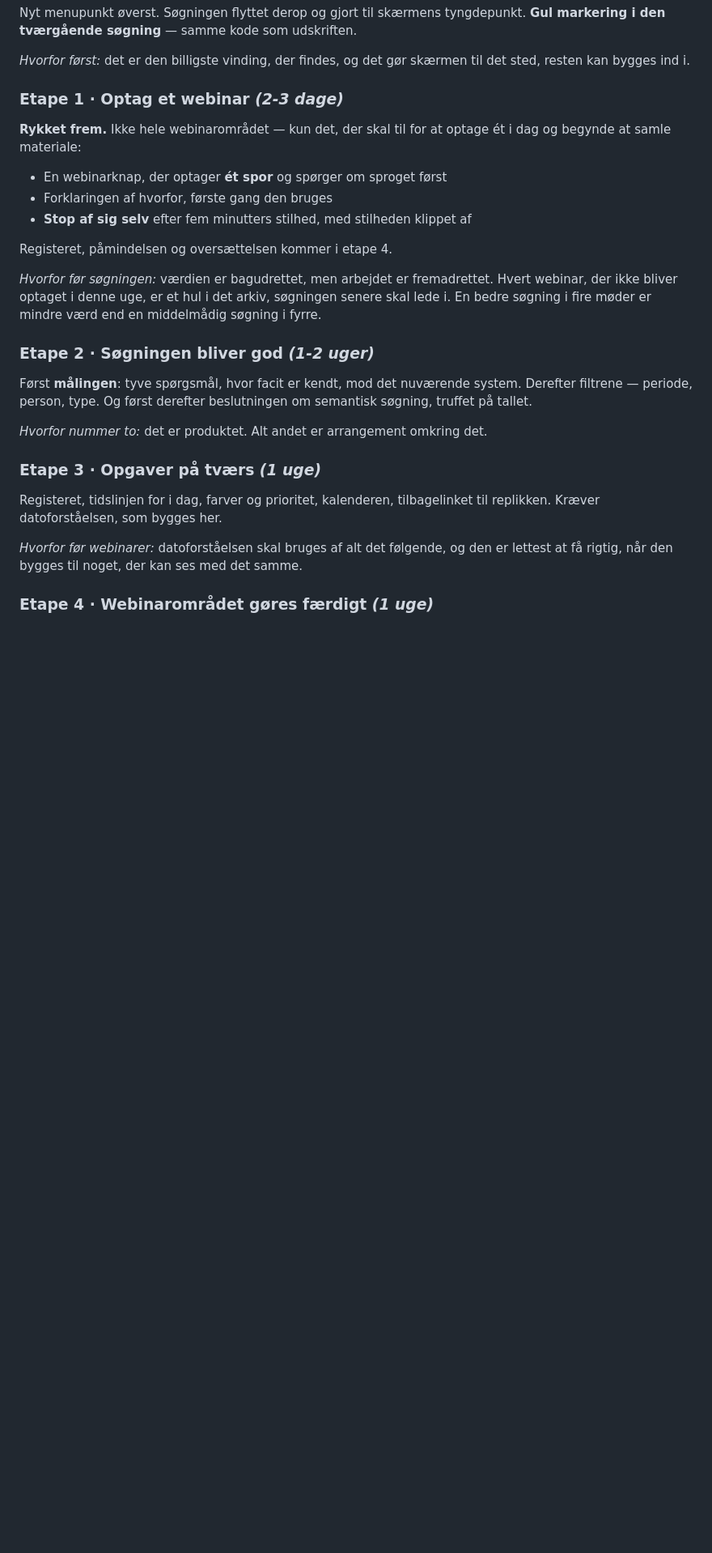
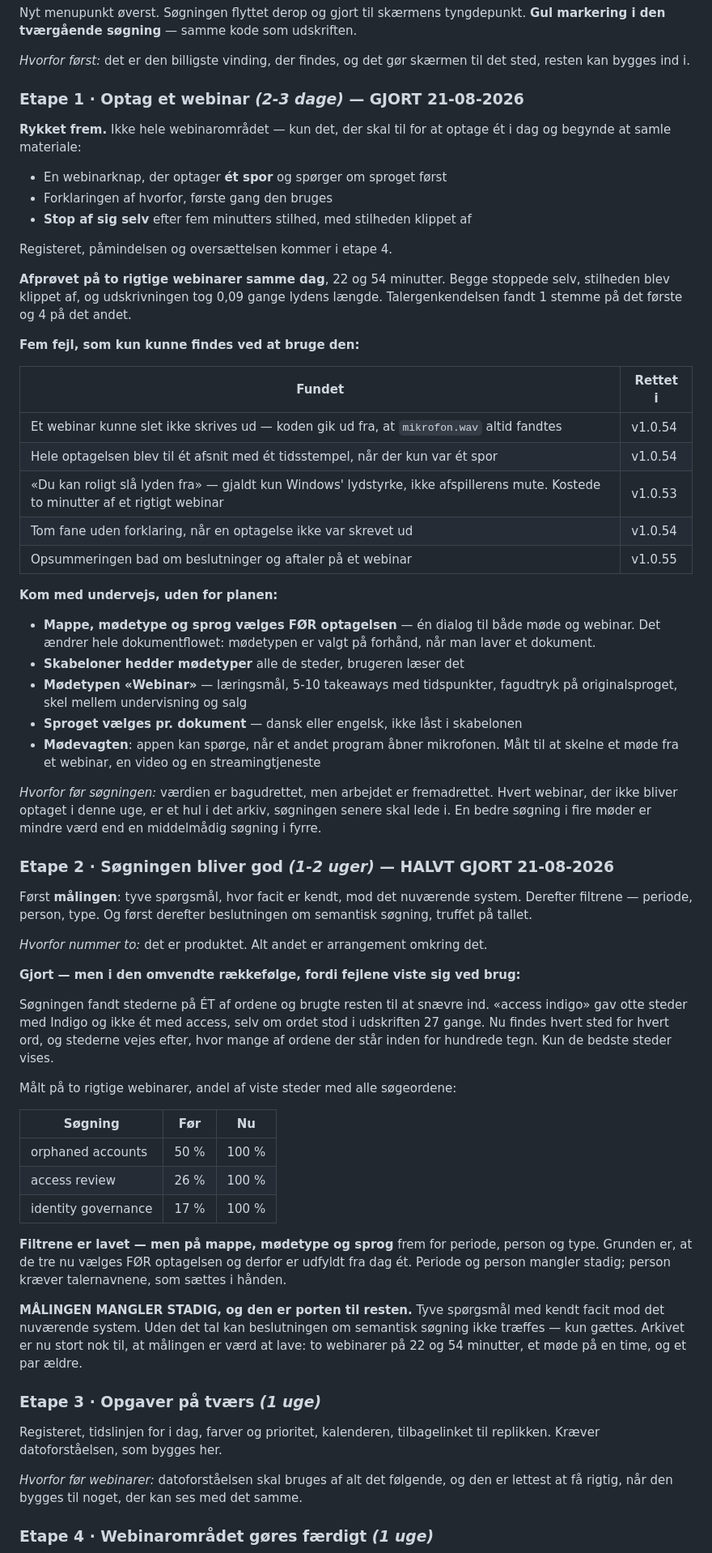
Before and after one commit to ostergaardjorgen/NoteApp, a Markdown page: doc/cockpit-plan.md, the part around the change. Shown at 81% size. GitHub-like rendering; blank space fills up the shorter version.

Commit message:
Cockpit-planen opdateret med hvor vi staar
Etape 1 gjort og afproevet paa to rigtige webinarer. De fem fejl, der kun kunne
findes ved at bruge den, staar med hvilken version de blev rettet i.

Etape 2 halvt gjort: relevansen er bygget om og maalt, filtrene er lavet - men
paa mappe, moedetype og sprog frem for periode og person, fordi de tre vaelges
foer optagelsen og derfor er udfyldt fra dag ét.

Maalingen med tyve spoergsmaal mangler stadig, og den er porten til
beslutningen om semantisk soegning.

```diff
--- a/doc/cockpit-plan.md
+++ b/doc/cockpit-plan.md
@@ -258,7 +258,7 @@ udskriften.
 *Hvorfor først:* det er den billigste vinding, der findes, og det gør skærmen
 til det sted, resten kan bygges ind i.
 
-### Etape 1 · Optag et webinar *(2-3 dage)*
+### Etape 1 · Optag et webinar *(2-3 dage)* — GJORT 21-08-2026
 
 **Rykket frem.** Ikke hele webinarområdet — kun det, der skal til for at optage
 ét i dag og begynde at samle materiale:
@@ -269,18 +269,72 @@ til det sted, resten kan bygges ind i.
 
 Registeret, påmindelsen og oversættelsen kommer i etape 4.
 
+**Afprøvet på to rigtige webinarer samme dag**, 22 og 54 minutter. Begge
+stoppede selv, stilheden blev klippet af, og udskrivningen tog 0,09 gange
+lydens længde. Talergenkendelsen fandt 1 stemme på det første og 4 på det
+andet.
+
+**Fem fejl, som kun kunne findes ved at bruge den:**
+
+| Fundet | Rettet i |
+|---|---|
+| Et webinar kunne slet ikke skrives ud — koden gik ud fra, at `mikrofon.wav` altid fandtes | v1.0.54 |
+| Hele optagelsen blev til ét afsnit med ét tidsstempel, når der kun var ét spor | v1.0.54 |
+| «Du kan roligt slå lyden fra» — gjaldt kun Windows' lydstyrke, ikke afspillerens mute. Kostede to minutter af et rigtigt webinar | v1.0.53 |
+| Tom fane uden forklaring, når en optagelse ikke var skrevet ud | v1.0.54 |
+| Opsummeringen bad om beslutninger og aftaler på et webinar | v1.0.55 |
+
+**Kom med undervejs, uden for planen:**
+
+- **Mappe, mødetype og sprog vælges FØR optagelsen** — én dialog til både møde
+  og webinar. Det ændrer hele dokumentflowet: mødetypen er valgt på forhånd,
+  når man laver et dokument.
+- **Skabeloner hedder mødetyper** alle de steder, brugeren læser det
+- **Mødetypen «Webinar»** — læringsmål, 5-10 takeaways med tidspunkter,
+  fagudtryk på originalsproget, skel mellem undervisning og salg
+- **Sproget vælges pr. dokument** — dansk eller engelsk, ikke låst i skabelonen
+- **Mødevagten**: appen kan spørge, når et andet program åbner mikrofonen. Målt
+  til at skelne et møde fra et webinar, en video og en streamingtjeneste
+
 *Hvorfor før søgningen:* værdien er bagudrettet, men arbejdet er fremadrettet.
 Hvert webinar, der ikke bliver optaget i denne uge, er et hul i det arkiv,
 søgningen senere skal lede i. En bedre søgning i fire møder er mindre værd end
 en middelmådig søgning i fyrre.
 
-### Etape 2 · Søgningen bliver god *(1-2 uger)*
+### Etape 2 · Søgningen bliver god *(1-2 uger)* — HALVT GJORT 21-08-2026
 
 Først **målingen**: tyve spørgsmål, hvor facit er kendt, mod det nuværende
 system. Derefter filtrene — periode, person, type. Og først derefter beslutningen
 om semantisk søgning, truffet på tallet.
 
 *Hvorfor nummer to:* det er produktet. Alt andet er arrangement omkring det.
+
+**Gjort — men i den omvendte rækkefølge, fordi fejlene viste sig ved brug:**
+
+Søgningen fandt stederne på ÉT af ordene og brugte resten til at snævre ind.
+«access indigo» gav otte steder med Indigo og ikke ét med access, selv om
+ordet stod i udskriften 27 gange. Nu findes hvert sted for hvert ord, og
+stederne vejes efter, hvor mange af ordene der står inden for hundrede tegn.
+Kun de bedste steder vises.
+
+Målt på to rigtige webinarer, andel af viste steder med alle søgeordene:
+
+| Søgning | Før | Nu |
+|---|---|---|
+| orphaned accounts | 50 % | 100 % |
+| access review | 26 % | 100 % |
+| identity governance | 17 % | 100 % |
+
+**Filtrene er lavet — men på mappe, mødetype og sprog** frem for periode,
+person og type. Grunden er, at de tre nu vælges FØR optagelsen og derfor er
+udfyldt fra dag ét. Periode og person mangler stadig; person kræver
+talernavnene, som sættes i hånden.
+
+**MÅLINGEN MANGLER STADIG, og den er porten til resten.** Tyve spørgsmål med
+kendt facit mod det nuværende system. Uden det tal kan beslutningen om
+semantisk søgning ikke træffes — kun gættes. Arkivet er nu stort nok til, at
+målingen er værd at lave: to webinarer på 22 og 54 minutter, et møde på en
+time, og et par ældre.
 
 ### Etape 3 · Opgaver på tværs *(1 uge)*
 
```
